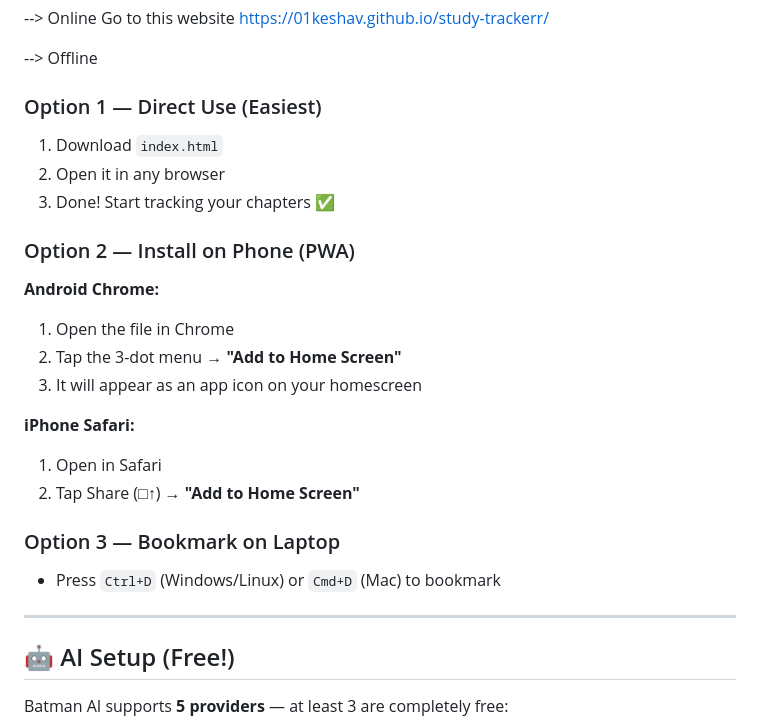
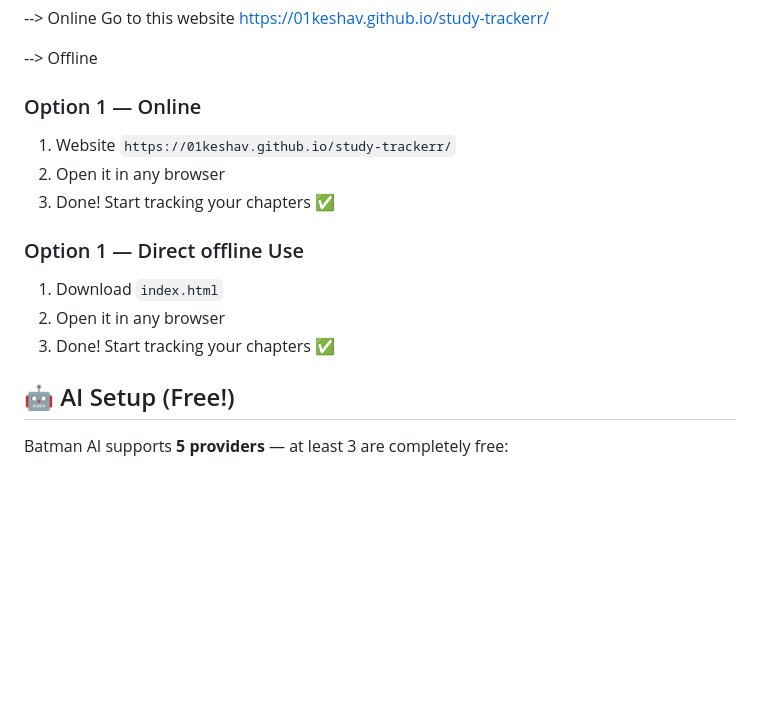
Before and after one commit to 01keshav/study-trackerr, a Markdown page: README.md, the part around the change. GitHub-like rendering; blank space fills up the shorter version.

Commit message:
Revise usage options for study tracker in README
Updated instructions for using the study tracker, including online and offline options. Removed installation instructions for mobile devices.

```diff
--- a/README.md
+++ b/README.md
@@ -49,25 +49,17 @@ Go to this website
 https://01keshav.github.io/study-trackerr/
 
 --> Offline
-### Option 1 — Direct Use (Easiest)
+### Option 1 — Online
+1. Website `https://01keshav.github.io/study-trackerr/`
+2. Open it in any browser
+3. Done! Start tracking your chapters ✅
+
+### Option 1 — Direct offline Use
 1. Download `index.html`
 2. Open it in any browser
 3. Done! Start tracking your chapters ✅
 
-### Option 2 — Install on Phone (PWA)
-**Android Chrome:**
-1. Open the file in Chrome
-2. Tap the 3-dot menu → **"Add to Home Screen"**
-3. It will appear as an app icon on your homescreen
 
-**iPhone Safari:**
-1. Open in Safari
-2. Tap Share (□↑) → **"Add to Home Screen"**
-
-### Option 3 — Bookmark on Laptop
-- Press `Ctrl+D` (Windows/Linux) or `Cmd+D` (Mac) to bookmark
-
----
 
 ## 🤖 AI Setup (Free!)
 
```
